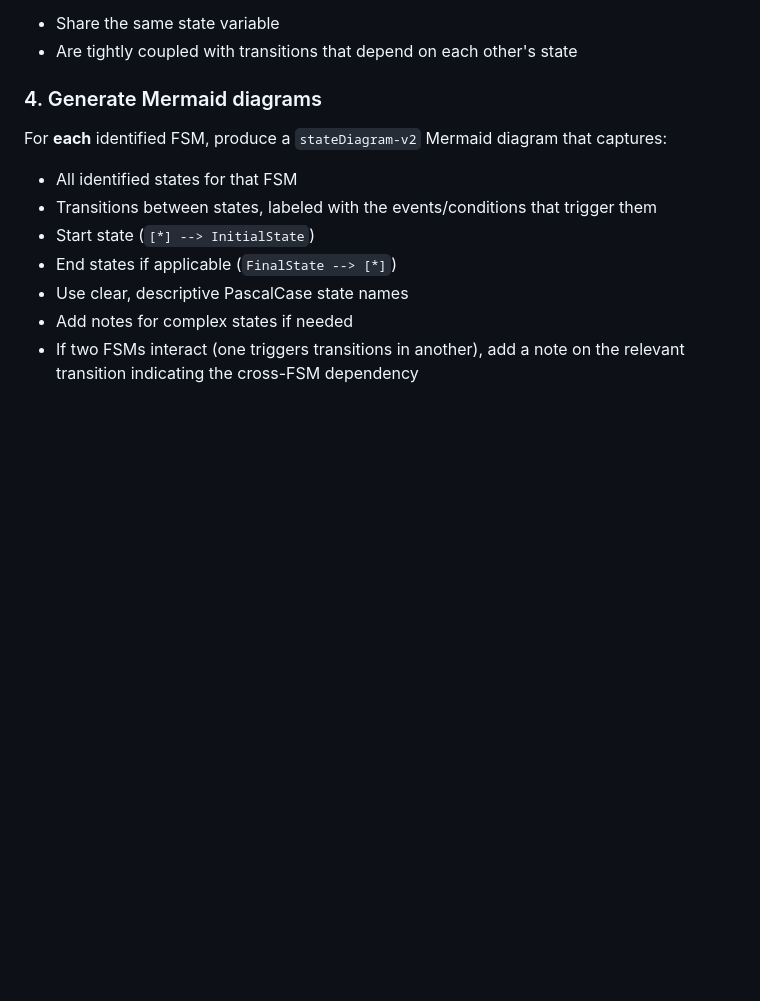
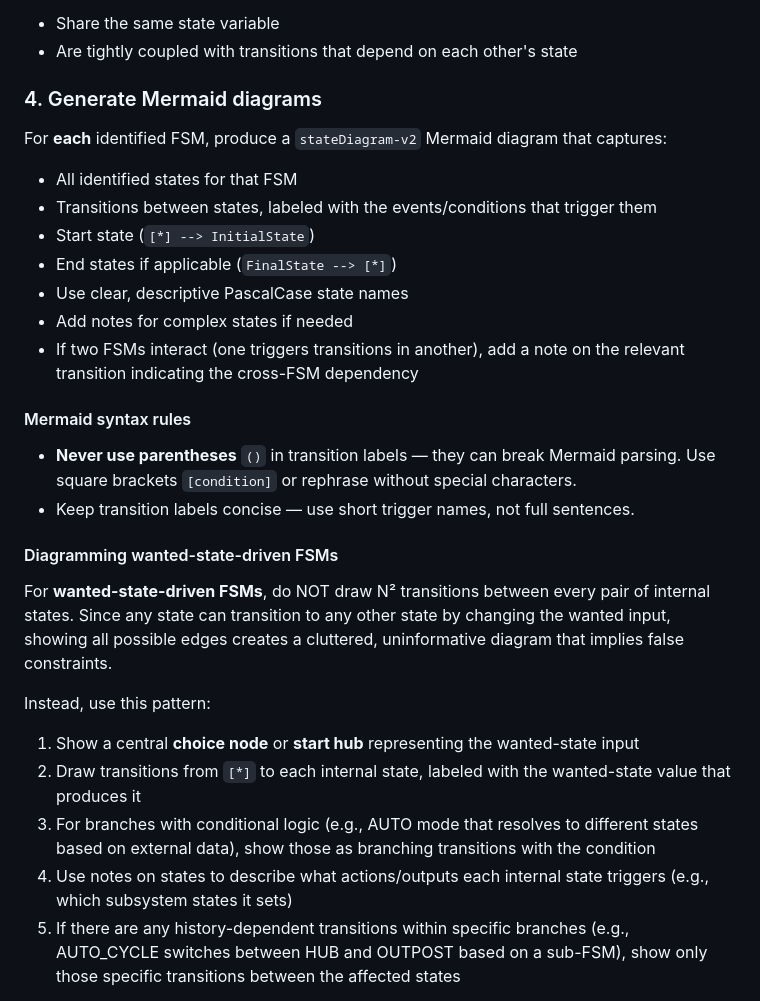
Before and after one commit to JRTaylord/FSM-Skill, a Markdown page: fsm.md, the part around one of its changes. Rendered like a GitHub page; blank space fills up the shorter version.

```diff
--- a/fsm.md
+++ b/fsm.md
@@ -67,3 +84,19 @@ For **each** identified FSM, produce a `stateDiagram-v2` Mermaid diagram that ca
 - Use clear, descriptive PascalCase state names
 - Add notes for complex states if needed
 - If two FSMs interact (one triggers transitions in another), add a note on the relevant transition indicating the cross-FSM dependency
+
+#### Mermaid syntax rules
+- **Never use parentheses** `()` in transition labels — they can break Mermaid parsing. Use square brackets `[condition]` or rephrase without special characters.
+- Keep transition labels concise — use short trigger names, not full sentences.
+
+#### Diagramming wanted-state-driven FSMs
+
+For **wanted-state-driven FSMs**, do NOT draw N² transitions between every pair of internal states. Since any state can transition to any other state by changing the wanted input, showing all possible edges creates a cluttered, uninformative diagram that implies false constraints.
+
+Instead, use this pattern:
+1. Show a central **choice node** or **start hub** representing the wanted-state input
+2. Draw transitions from `[*]` to each internal state, labeled with the wanted-state value that produces it
+3. For branches with conditional logic (e.g., AUTO mode that resolves to different states based on external data), show those as branching transitions with the condition
+4. Use notes on states to describe what actions/outputs each internal state triggers (e.g., which subsystem states it sets)
+5. If there are any history-dependent transitions within specific branches (e.g., AUTO_CYCLE switches between HUB and OUTPOST based on a sub-FSM), show only those specific transitions between the affected states
+
```
Also changed, not shown: other parts of fsm.md (+40 -0 lines).
